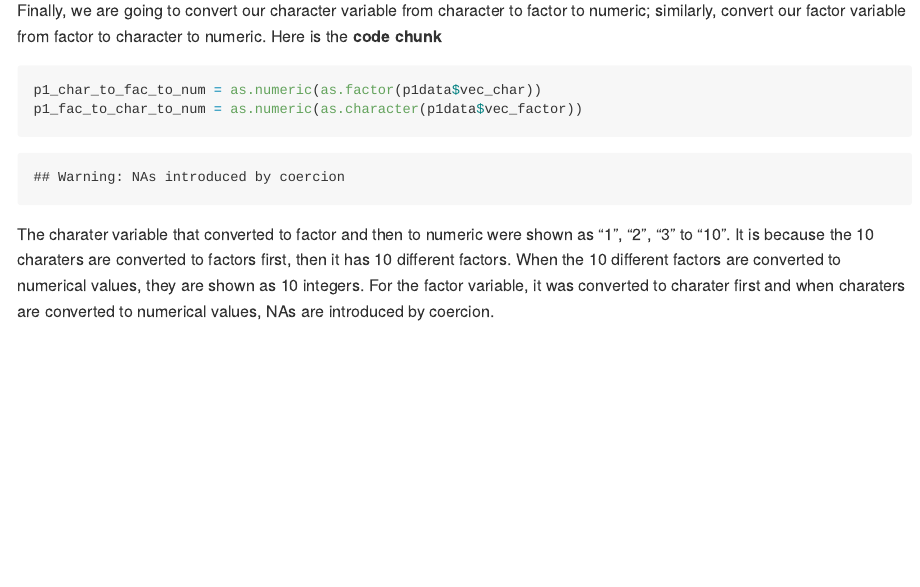
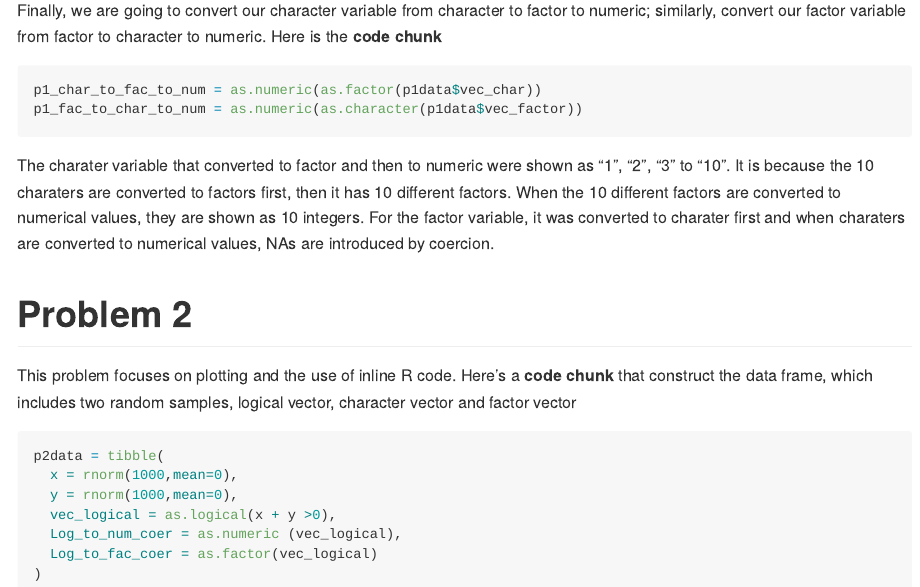
Before and after one commit to cocococozou/p8105_hw1_xz2809_new, an R Markdown document (p8105_hw1_xz2809_new.Rmd): the page in a window 1100 px wide, from 1220 px down. Rendered offline with R 4.5, knitr and Pandoc, with nearby package versions; code that draws random numbers runs with fixed seeds of ours; long lines of code are wrapped.

Commit message:
problem 2 construct data frame

````diff
--- a/p8105_hw1_xz2809_new.Rmd
+++ b/p8105_hw1_xz2809_new.Rmd
@@ -38,9 +38,23 @@ The logical vector are converted to "1" and "0" as numerical values and the fact
 
 Finally, we are going to convert our character variable from character to factor to numeric; similarly, convert our factor variable from factor to character to numeric. Here is the **code chunk**
 
-```{r}
+```{r, message = FALSE, warning = FALSE}
 p1_char_to_fac_to_num = as.numeric(as.factor(p1data$vec_char))
 p1_fac_to_char_to_num = as.numeric(as.character(p1data$vec_factor))
 ```
 
 The charater variable that converted to factor and then to numeric were shown as "1", "2", "3" to "10". It is because the 10 charaters are converted to factors first, then it has 10 different factors. When the 10 different factors are converted to numerical values, they are shown as 10 integers. For the factor variable, it was converted to charater first and when charaters are converted to numerical values, NAs are introduced by coercion.
+
+# Problem 2
+
+This problem focuses on plotting and the use of inline R code. Here's a **code chunk** that construct the data frame, which includes two random samples, logical vector, character vector and factor vector
+
+```{r}
+p2data = tibble(
+  x = rnorm(1000,mean=0),
+  y = rnorm(1000,mean=0),
+  vec_logical = as.logical(x + y >0),
+  Log_to_num_coer = as.numeric (vec_logical),
+  Log_to_fac_coer = as.factor(vec_logical)
+)
+```
````
Also changed, not shown: p8105_hw1_xz2809_new.md.
